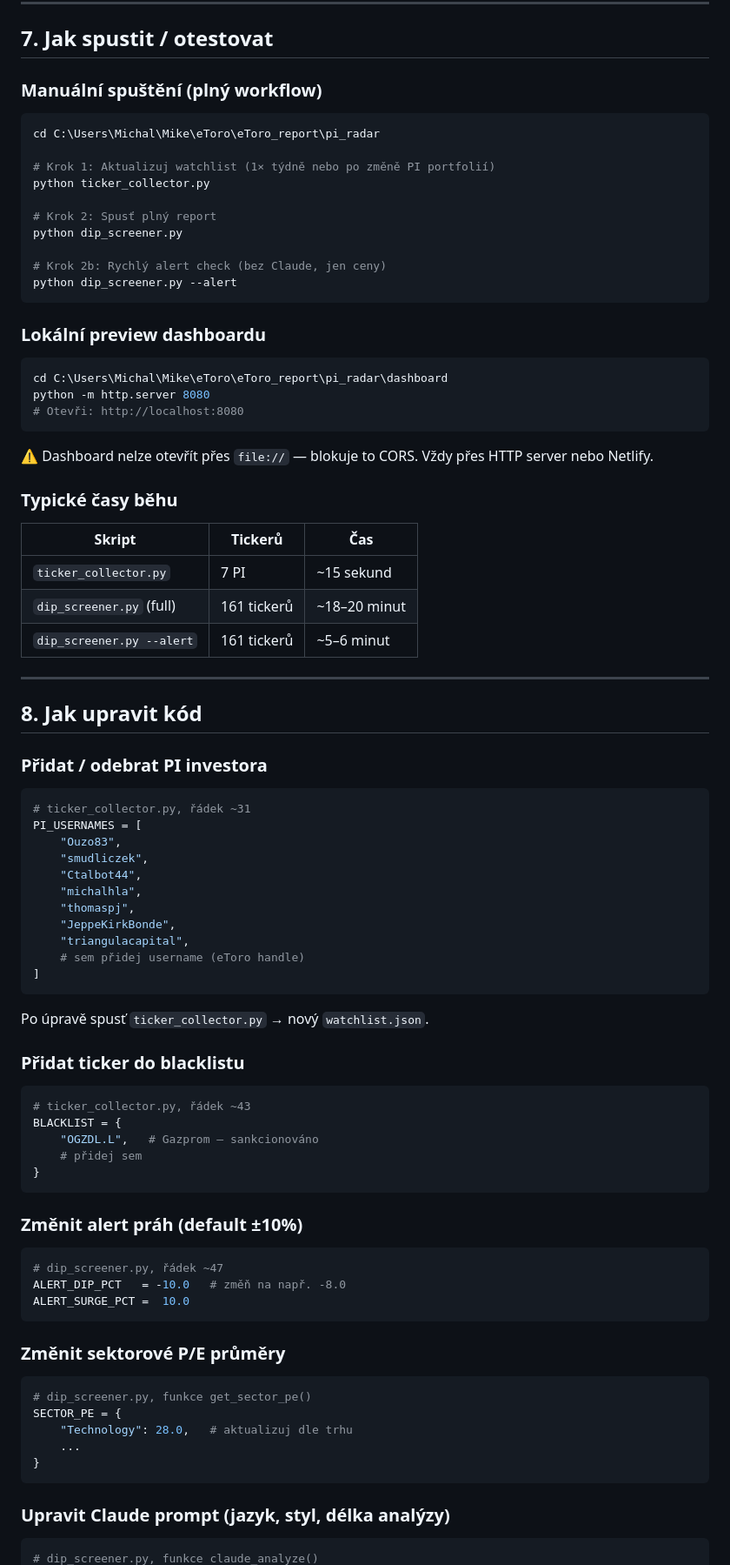
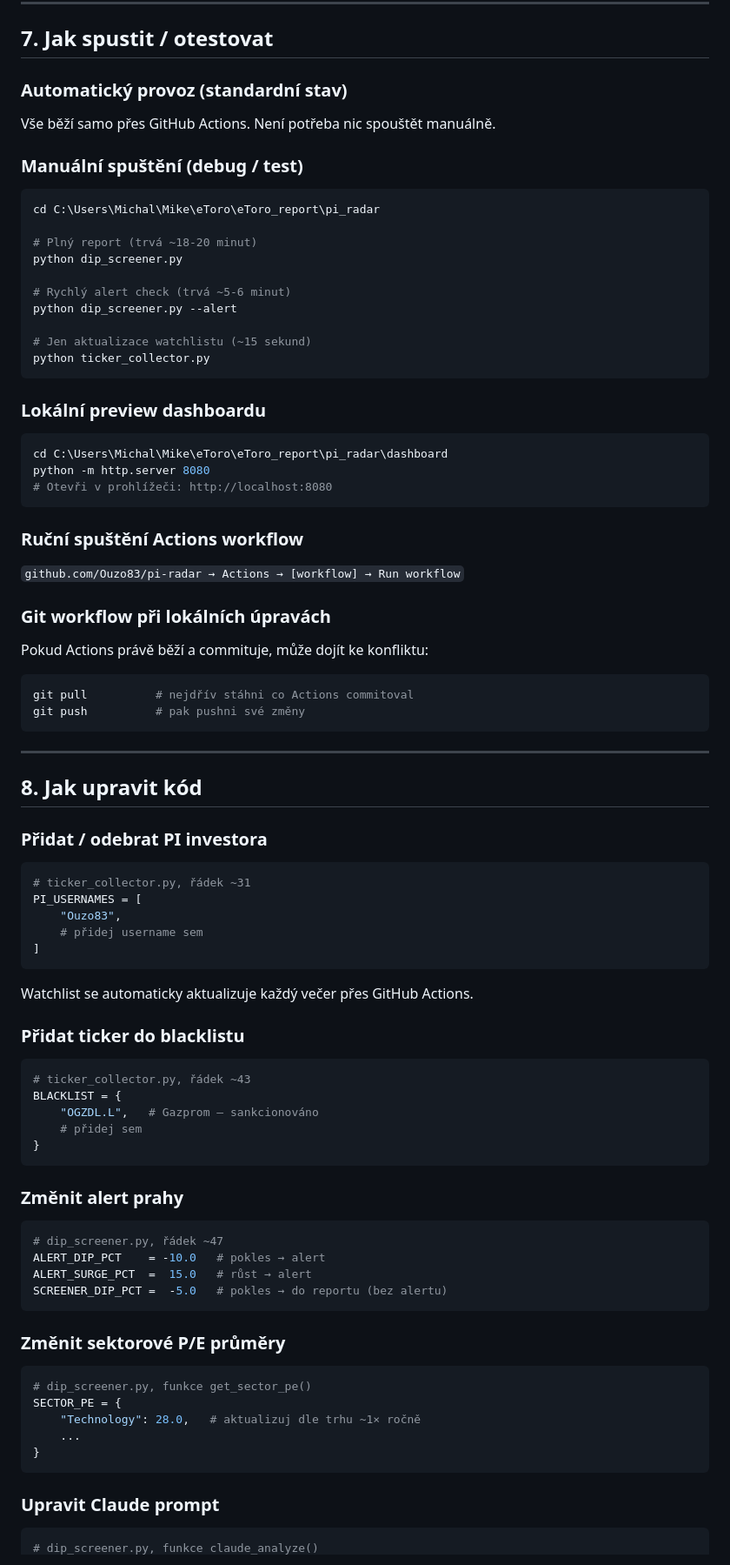
Before and after one commit to Ouzo83/pi-radar, a Markdown page: DOKUMENTACE_PIRadar.md, the part around one of its changes. Shown at 87% size. Drawn GitHub-style.

````diff
--- a/DOKUMENTACE_PIRadar.md
+++ b/DOKUMENTACE_PIRadar.md
@@ -244,34 +284,39 @@ pip install requests yfinance rich
 
 ## 7. Jak spustit / otestovat
 
-### Manuální spuštění (plný workflow)
+### Automatický provoz (standardní stav)
+Vše běží samo přes GitHub Actions. Není potřeba nic spouštět manuálně.
+
+### Manuální spuštění (debug / test)
 ```bash
 cd C:\Users\Michal\Mike\eToro\eToro_report\pi_radar
 
-# Krok 1: Aktualizuj watchlist (1× týdně nebo po změně PI portfolií)
-python ticker_collector.py
-
-# Krok 2: Spusť plný report
+# Plný report (trvá ~18-20 minut)
 python dip_screener.py
 
-# Krok 2b: Rychlý alert check (bez Claude, jen ceny)
+# Rychlý alert check (trvá ~5-6 minut)
 python dip_screener.py --alert
+
+# Jen aktualizace watchlistu (~15 sekund)
+python ticker_collector.py
 ```
 
 ### Lokální preview dashboardu
 ```bash
 cd C:\Users\Michal\Mike\eToro\eToro_report\pi_radar\dashboard
 python -m http.server 8080
-# Otevři: http://localhost:8080
+# Otevři v prohlížeči: http://localhost:8080
 ```
-⚠️ Dashboard nelze otevřít přes `file://` — blokuje to CORS. Vždy přes HTTP server nebo Netlify.
 
-### Typické časy běhu
-| Skript | Tickerů | Čas |
-|---|---|---|
-| `ticker_collector.py` | 7 PI | ~15 sekund |
-| `dip_screener.py` (full) | 161 tickerů | ~18–20 minut |
-| `dip_screener.py --alert` | 161 tickerů | ~5–6 minut |
+### Ruční spuštění Actions workflow
+`github.com/Ouzo83/pi-radar → Actions → [workflow] → Run workflow`
+
+### Git workflow při lokálních úpravách
+Pokud Actions právě běží a commituje, může dojít ke konfliktu:
+```bash
+git pull          # nejdřív stáhni co Actions commitoval
+git push          # pak pushni své změny
+```
 
 ---
 
@@ -282,16 +327,10 @@ python -m http.server 8080
 # ticker_collector.py, řádek ~31
 PI_USERNAMES = [
     "Ouzo83",
-    "smudliczek",
-    "Ctalbot44",
-    "michalhla",
-    "thomaspj",
-    "JeppeKirkBonde",
-    "triangulacapital",
-    # sem přidej username (eToro handle)
+    # přidej username sem
 ]
 ```
-Po úpravě spusť `ticker_collector.py` → nový `watchlist.json`.
+Watchlist se automaticky aktualizuje každý večer přes GitHub Actions.
 
 ### Přidat ticker do blacklistu
 ```python
@@ -302,22 +341,23 @@ BLACKLIST = {
 }
 ```
 
-### Změnit alert práh (default ±10%)
+### Změnit alert prahy
 ```python
 # dip_screener.py, řádek ~47
-ALERT_DIP_PCT   = -10.0   # změň na např. -8.0
-ALERT_SURGE_PCT =  10.0
+ALERT_DIP_PCT    = -10.0   # pokles → alert
+ALERT_SURGE_PCT  =  15.0   # růst → alert
+SCREENER_DIP_PCT =  -5.0   # pokles → do reportu (bez alertu)
 ```
 
 ### Změnit sektorové P/E průměry
 ```python
 # dip_screener.py, funkce get_sector_pe()
 SECTOR_PE = {
-    "Technology": 28.0,   # aktualizuj dle trhu
+    "Technology": 28.0,   # aktualizuj dle trhu ~1× ročně
     ...
 }
 ```
 
-### Upravit Claude prompt (jazyk, styl, délka analýzy)
+### Upravit Claude prompt
 ```python
 # dip_screener.py, funkce claude_analyze()
````
Also changed, not shown: other parts of DOKUMENTACE_PIRadar.md (+123 -98 lines).
